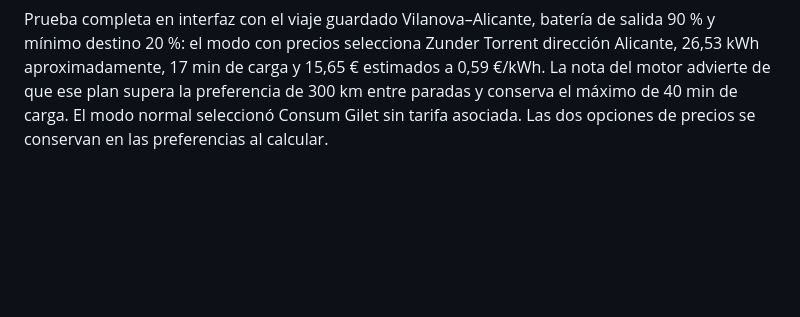
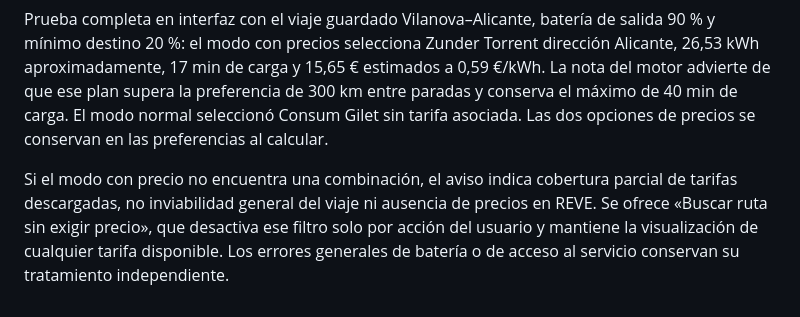
Before and after one commit to Rafagi131/rutas-ev, a Markdown page: README.md, the part around the change. Drawn GitHub-style; blank space fills up the shorter version.

Commit message:
Distinguir cobertura parcial de precios de inviabilidad del viaje

```diff
--- a/README.md
+++ b/README.md
@@ -89,3 +89,5 @@ Al entrar en este modo se intentan actualizar como máximo dos páginas de tarif
 Diagnóstico real: el modo normal eligió Consum Gilet (REMO Mobility), sin asociación de tarifa guardada; por eso no mostraba precio aunque Torrent sí tuviera uno. El nuevo modo permite probar rutas con la cobertura de tarifas disponible, sin optimización económica.
 
 Prueba completa en interfaz con el viaje guardado Vilanova–Alicante, batería de salida 90 % y mínimo destino 20 %: el modo con precios selecciona Zunder Torrent dirección Alicante, 26,53 kWh aproximadamente, 17 min de carga y 15,65 € estimados a 0,59 €/kWh. La nota del motor advierte de que ese plan supera la preferencia de 300 km entre paradas y conserva el máximo de 40 min de carga. El modo normal seleccionó Consum Gilet sin tarifa asociada. Las dos opciones de precios se conservan en las preferencias al calcular.
+
+Si el modo con precio no encuentra una combinación, el aviso indica cobertura parcial de tarifas descargadas, no inviabilidad general del viaje ni ausencia de precios en REVE. Se ofrece «Buscar ruta sin exigir precio», que desactiva ese filtro solo por acción del usuario y mantiene la visualización de cualquier tarifa disponible. Los errores generales de batería o de acceso al servicio conservan su tratamiento independiente.
```
